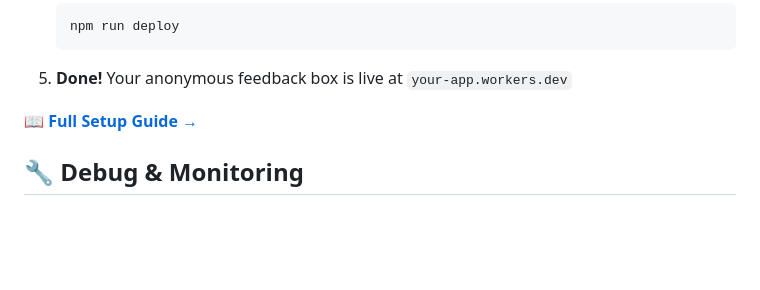
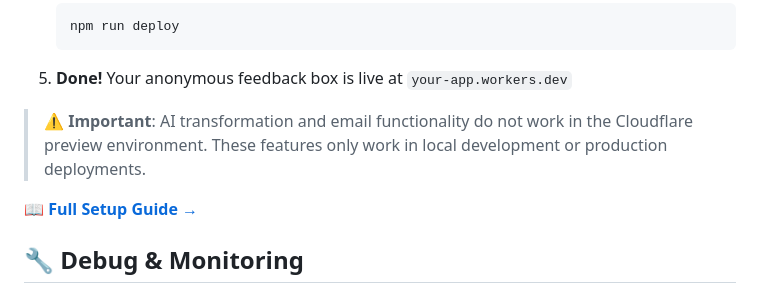
Before and after one commit to emily-flambe/anonymous-comment-box, a Markdown page: README.md, the part around the change. Rendered like a GitHub page; blank space fills up the shorter version.

Commit message:
Add warning about Cloudflare preview environment limitations
🤖 Generated with [Claude Code](https://claude.ai/code)

Co-Authored-By: Claude <noreply@anthropic.com>

````diff
--- a/README.md
+++ b/README.md
@@ -53,6 +53,8 @@ A privacy-first web application for collecting completely anonymous feedback thr
    ```
 
 5. **Done!** Your anonymous feedback box is live at `your-app.workers.dev`
+
+> **⚠️ Important**: AI transformation and email functionality do not work in the Cloudflare preview environment. These features only work in local development or production deployments.
 
 [**📖 Full Setup Guide →**](docs/setup/quickstart.md)
 
````
